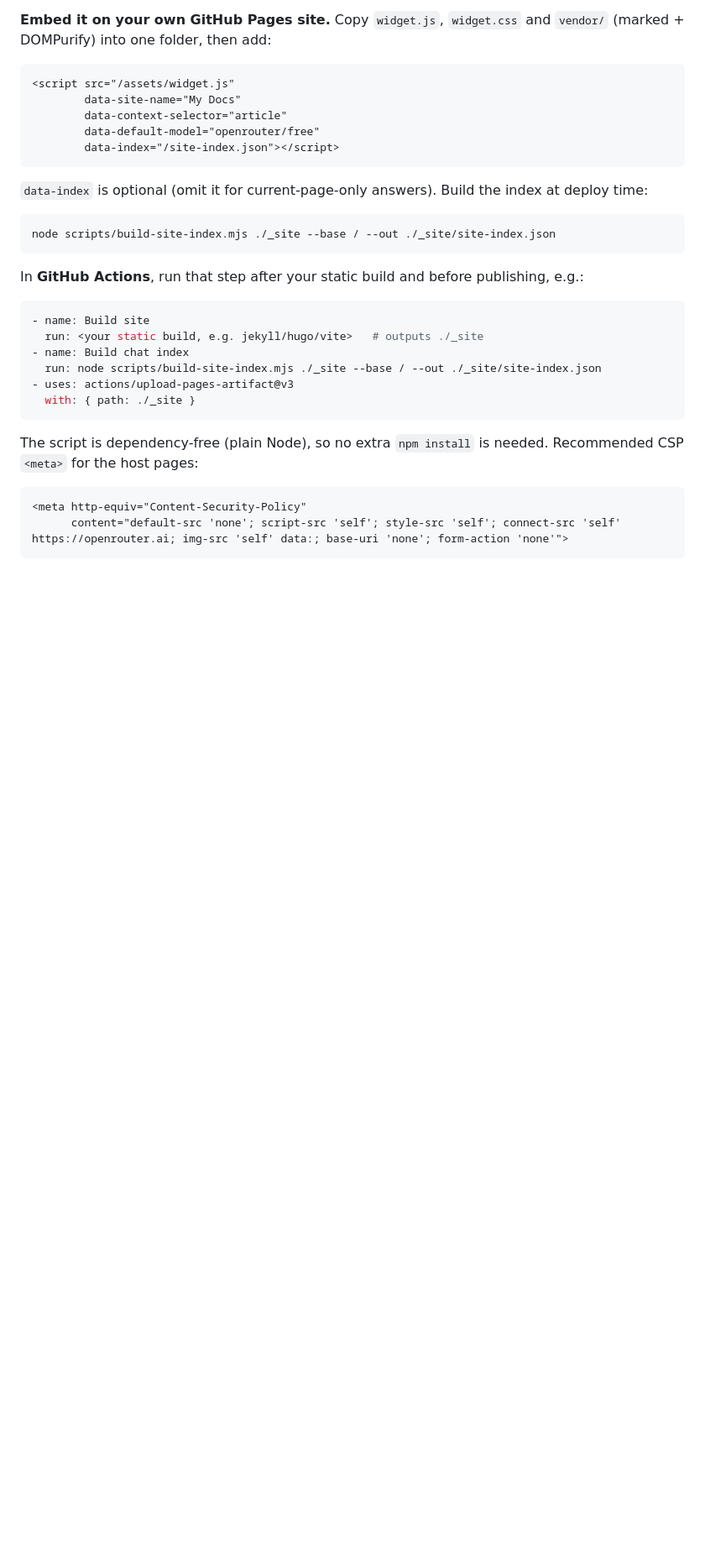
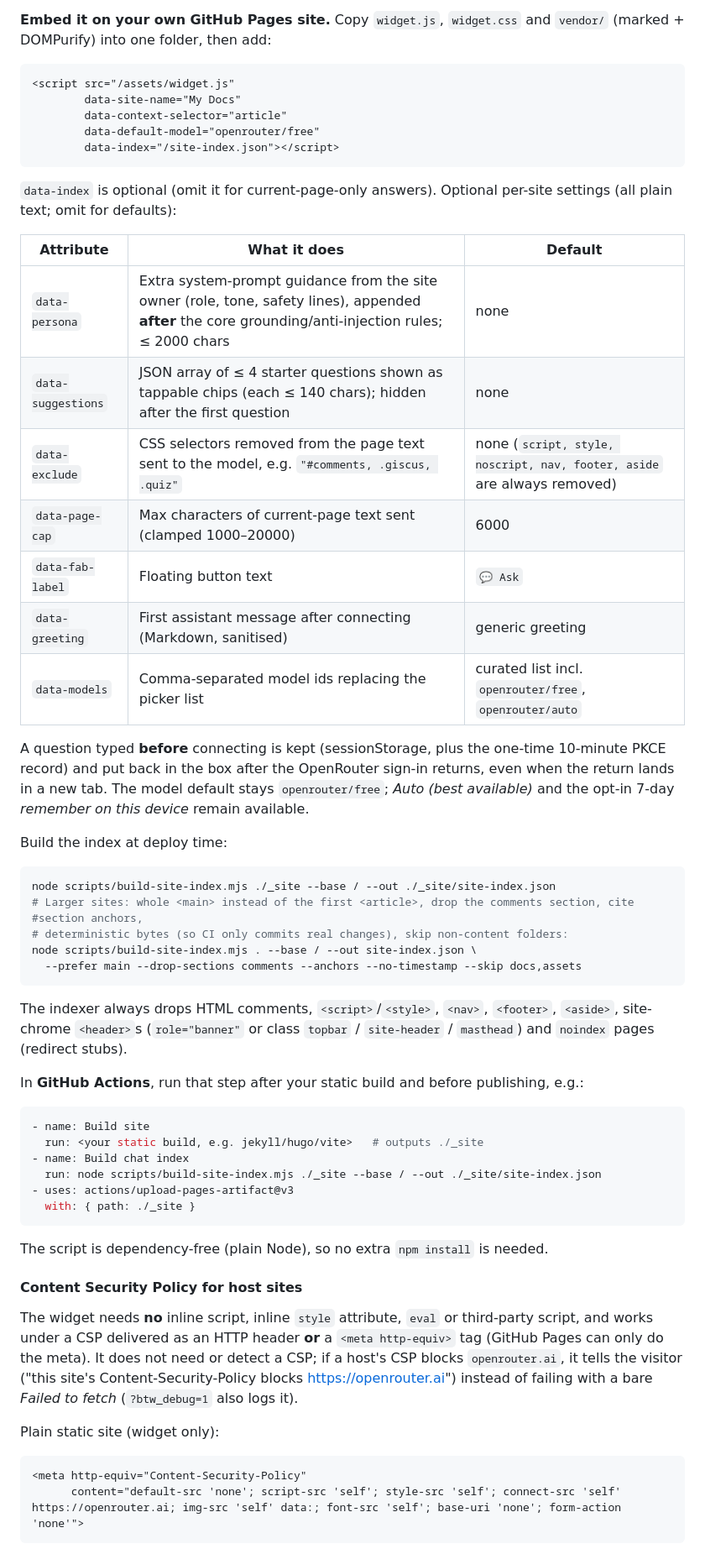
Before and after one commit to manojsahukar/copilot-sdk-browser-tutor, a Markdown page: README.md, the part around the change printed below. Shown: that part at 84% size. GitHub-like rendering; blank space fills up the shorter version.

````diff
--- a/README.md
+++ b/README.md
@@ -133,11 +133,32 @@ It is **page-aware and site-aware**: it sends the current page's visible text (c
         data-index="/site-index.json"></script>
 ```
 
-`data-index` is optional (omit it for current-page-only answers). Build the index at deploy time:
+`data-index` is optional (omit it for current-page-only answers). Optional per-site settings (all plain text; omit for defaults):
+
+| Attribute | What it does | Default |
+|---|---|---|
+| `data-persona` | Extra system-prompt guidance from the site owner (role, tone, safety lines), appended **after** the core grounding/anti-injection rules; ≤ 2000 chars | none |
+| `data-suggestions` | JSON array of ≤ 4 starter questions shown as tappable chips (each ≤ 140 chars); hidden after the first question | none |
+| `data-exclude` | CSS selectors removed from the page text sent to the model, e.g. `"#comments, .giscus, .quiz"` | none (`script, style, noscript, nav, footer, aside` are always removed) |
+| `data-page-cap` | Max characters of current-page text sent (clamped 1000–20000) | 6000 |
+| `data-fab-label` | Floating button text | `💬 Ask` |
+| `data-greeting` | First assistant message after connecting (Markdown, sanitised) | generic greeting |
+| `data-models` | Comma-separated model ids replacing the picker list | curated list incl. `openrouter/free`, `openrouter/auto` |
+
+A question typed **before** connecting is kept (sessionStorage, plus the one-time 10-minute PKCE record) and put back in the box after the OpenRouter sign-in returns, even when the return lands in a new tab. The model default stays `openrouter/free`; *Auto (best available)* and the opt-in 7-day *remember on this device* remain available.
+
+Build the index at deploy time:
 
 ```bash
 node scripts/build-site-index.mjs ./_site --base / --out ./_site/site-index.json
+# Larger sites: whole <main> instead of the first <article>, drop the comments section, cite #section anchors,
+# deterministic bytes (so CI only commits real changes), skip non-content folders:
+node scripts/build-site-index.mjs . --base / --out site-index.json \
+  --prefer main --drop-sections comments --anchors --no-timestamp --skip docs,assets
 ```
+
+The indexer always drops HTML comments, `<script>`/`<style>`, `<nav>`, `<footer>`, `<aside>`, site-chrome `<header>`s
+(`role="banner"` or class `topbar` / `site-header` / `masthead`) and `noindex` pages (redirect stubs).
 
 In **GitHub Actions**, run that step after your static build and before publishing, e.g.:
 
@@ -150,9 +171,18 @@ In **GitHub Actions**, run that step after your static build and before publishi
   with: { path: ./_site }
 ```
 
-The script is dependency-free (plain Node), so no extra `npm install` is needed. Recommended CSP `<meta>` for the host pages:
+The script is dependency-free (plain Node), so no extra `npm install` is needed.
+
+#### Content Security Policy for host sites
+
+The widget needs **no** inline script, inline `style` attribute, `eval` or third-party script, and works under a CSP
+delivered as an HTTP header **or** a `<meta http-equiv>` tag (GitHub Pages can only do the meta). It does not need or
+detect a CSP; if a host's CSP blocks `openrouter.ai`, it tells the visitor ("this site's Content-Security-Policy blocks
+https://openrouter.ai") instead of failing with a bare *Failed to fetch* (`?btw_debug=1` also logs it).
+
+Plain static site (widget only):
 
 ```html
 <meta http-equiv="Content-Security-Policy"
-      content="default-src 'none'; script-src 'self'; style-src 'self'; connect-src 'self' https://openrouter.ai; img-src 'self' data:; base-uri 'none'; form-action 'none'">
+      content="default-src 'none'; script-src 'self'; style-src 'self'; connect-src 'self' https://openrouter.ai; img-src 'self' data:; font-src 'self'; base-uri 'none'; form-action 'none'">
 ```
````
Also changed, not shown: other parts of README.md (+36 -1 lines), THIRD-PARTY-NOTICES.md (+1 -1 lines), docs/widget-desktop.png, docs/widget-mobile.png, 8 other files.
